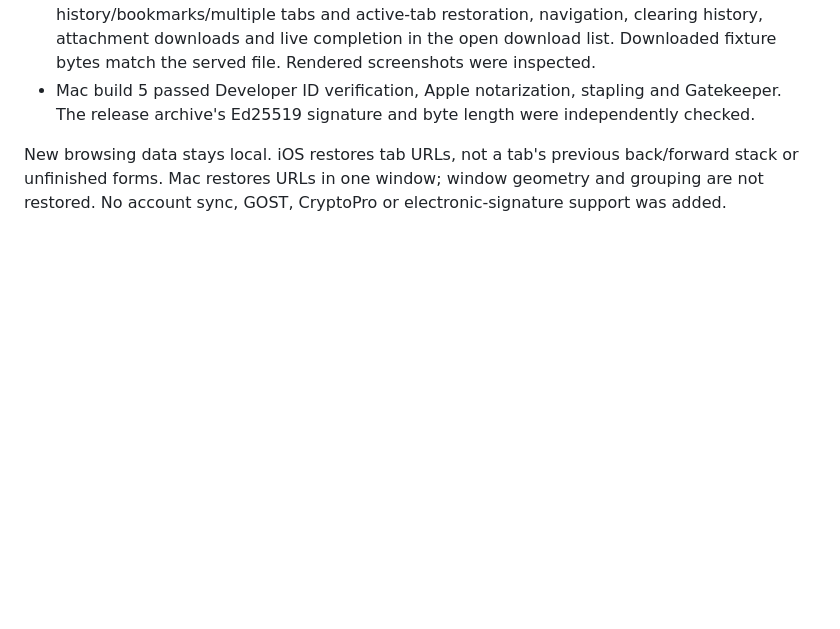
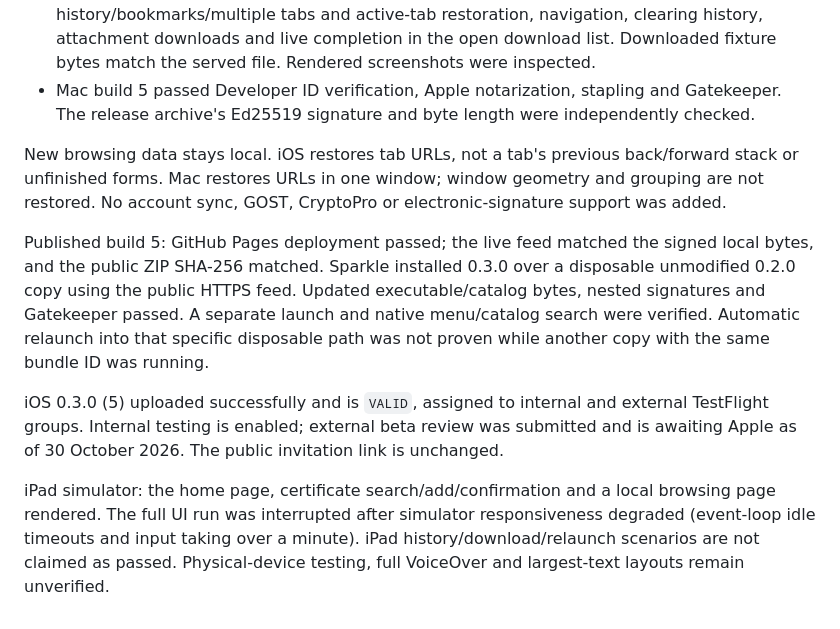
Before and after one commit to mikwiseman/wai-browser, a Markdown page: QA.md, the part around the change. GitHub-like rendering; blank space fills up the shorter version.

Commit message:
Record public update and TestFlight verification

```diff
--- a/QA.md
+++ b/QA.md
@@ -39,3 +39,9 @@ Published on 27 October 2026: the Pages deployment passed, the live HTTPS feed m
 - Mac build 5 passed Developer ID verification, Apple notarization, stapling and Gatekeeper. The release archive's Ed25519 signature and byte length were independently checked.
 
 New browsing data stays local. iOS restores tab URLs, not a tab's previous back/forward stack or unfinished forms. Mac restores URLs in one window; window geometry and grouping are not restored. No account sync, GOST, CryptoPro or electronic-signature support was added.
+
+Published build 5: GitHub Pages deployment passed; the live feed matched the signed local bytes, and the public ZIP SHA-256 matched. Sparkle installed 0.3.0 over a disposable unmodified 0.2.0 copy using the public HTTPS feed. Updated executable/catalog bytes, nested signatures and Gatekeeper passed. A separate launch and native menu/catalog search were verified. Automatic relaunch into that specific disposable path was not proven while another copy with the same bundle ID was running.
+
+iOS 0.3.0 (5) uploaded successfully and is `VALID`, assigned to internal and external TestFlight groups. Internal testing is enabled; external beta review was submitted and is awaiting Apple as of 30 October 2026. The public invitation link is unchanged.
+
+iPad simulator: the home page, certificate search/add/confirmation and a local browsing page rendered. The full UI run was interrupted after simulator responsiveness degraded (event-loop idle timeouts and input taking over a minute). iPad history/download/relaunch scenarios are not claimed as passed. Physical-device testing, full VoiceOver and largest-text layouts remain unverified.
```
